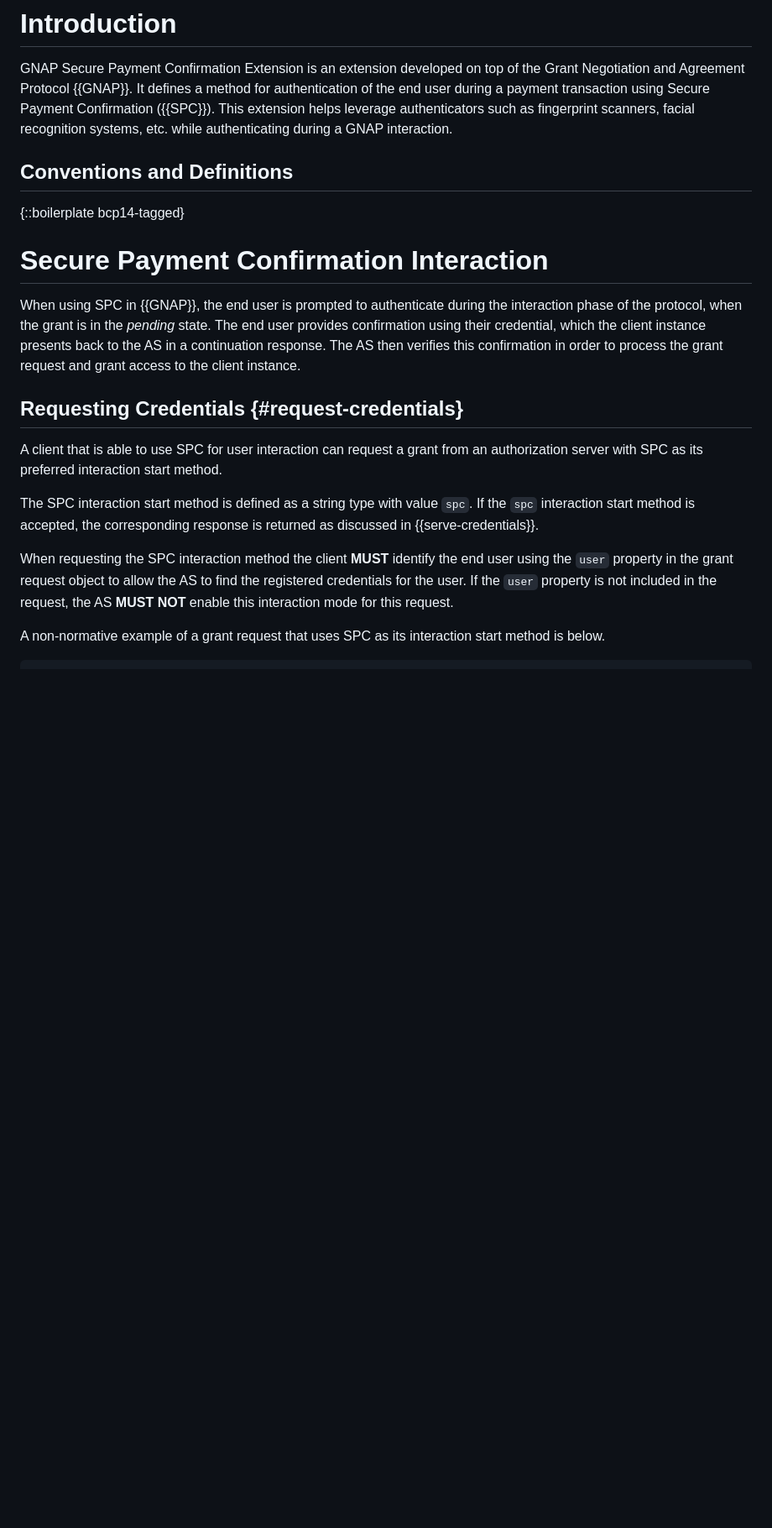
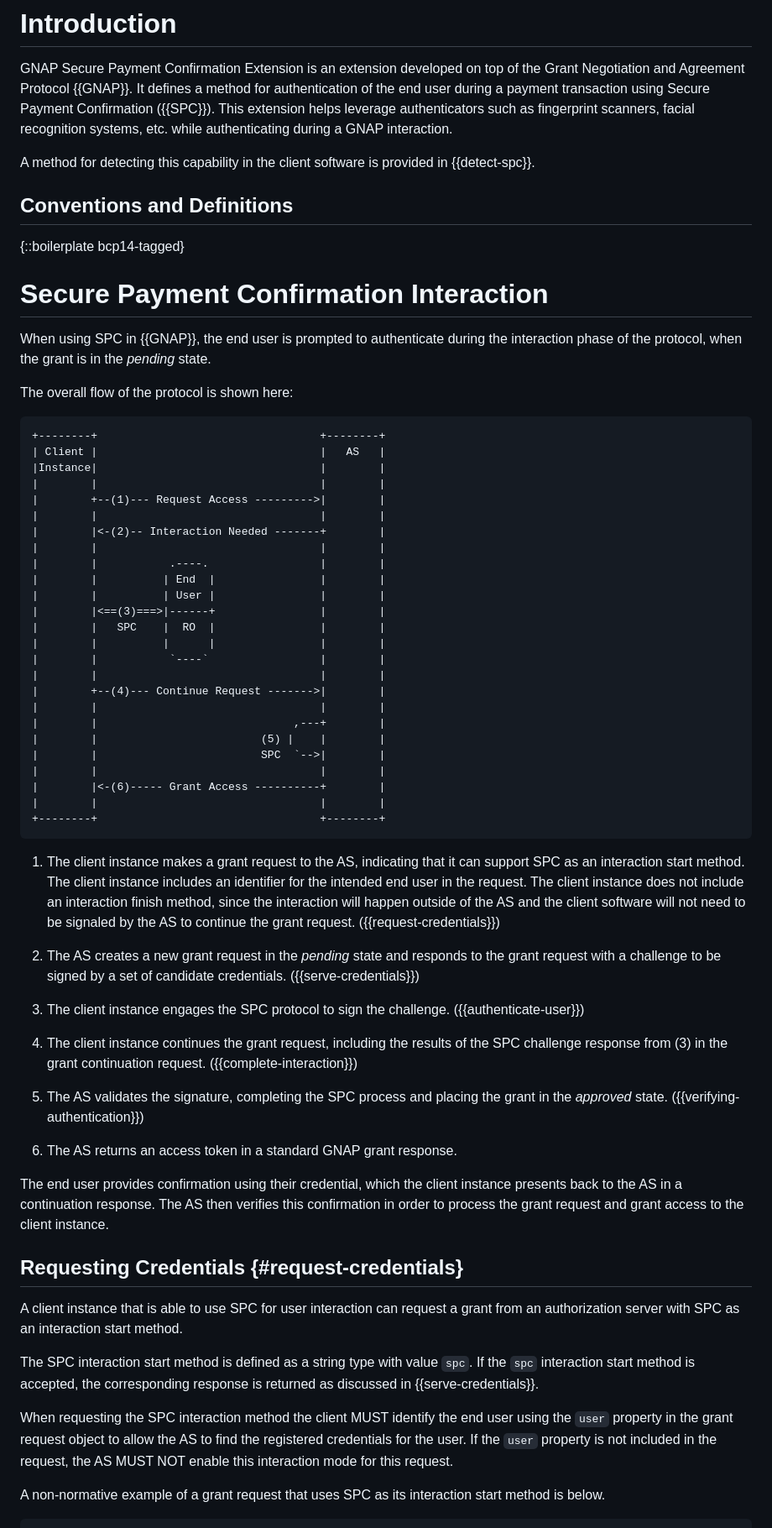
Before and after one commit to fynbosmoney/gnap-spc-extension, a Markdown page: draft-ozdemir-gnap-spc-extension.md, the part around one of its changes. Shown at 84% size. Drawn GitHub-style; blank space fills up the shorter version.

Commit message:
add diagram and additional text changes

```diff
--- a/draft-ozdemir-gnap-spc-extension.md
+++ b/draft-ozdemir-gnap-spc-extension.md
@@ -50,6 +50,8 @@ GNAP Secure Payment Confirmation (SPC) Extension is a Grant Negotiation and Auth
 
 GNAP Secure Payment Confirmation Extension is an extension developed on top of the Grant Negotiation and Agreement Protocol {{GNAP}}. It defines a method for authentication of the end user during a payment transaction using Secure Payment Confirmation ({{SPC}}). This extension helps leverage authenticators such as fingerprint scanners, facial recognition systems, etc. while authenticating during a GNAP interaction.
 
+A method for detecting this capability in the client software is provided in {{detect-spc}}.
+
 ## Conventions and Definitions
 
 {::boilerplate bcp14-tagged}
@@ -57,16 +59,61 @@ GNAP Secure Payment Confirmation Extension is an extension developed on top of t
 
 # Secure Payment Confirmation Interaction
 
-When using SPC in {{GNAP}}, the end user is prompted to authenticate during the interaction phase of the protocol, when the grant is in the _pending_ state. The end user provides confirmation using their credential, which the client instance presents back to the AS in a continuation response. The AS then verifies this confirmation in order to process the grant request and grant access to the client instance.
+When using SPC in {{GNAP}}, the end user is prompted to authenticate during the interaction phase of the protocol, when the grant is in the _pending_ state.
+
+The overall flow of the protocol is shown here:
+
+~~~ aasvg
++--------+                                  +--------+
+| Client |                                  |   AS   |
+|Instance|                                  |        |
+|        |                                  |        |
+|        +--(1)--- Request Access --------->|        |
+|        |                                  |        |
+|        |<-(2)-- Interaction Needed -------+        |
+|        |                                  |        |
+|        |           .----.                 |        |
+|        |          | End  |                |        |
+|        |          | User |                |        |
+|        |<==(3)===>|------+                |        |
+|        |   SPC    |  RO  |                |        |
+|        |          |      |                |        |
+|        |           `----`                 |        |
+|        |                                  |        |
+|        +--(4)--- Continue Request ------->|        |
+|        |                                  |        |
+|        |                              ,---+        |
+|        |                         (5) |    |        |
+|        |                         SPC  `-->|        |
+|        |                                  |        |
+|        |<-(6)----- Grant Access ----------+        |
+|        |                                  |        |
++--------+                                  +--------+
+~~~
+
+1. The client instance makes a grant request to the AS, indicating that it can support SPC as an interaction start method. The client instance includes an identifier for the intended end user in the request. The client instance does not include an interaction finish method, since the interaction will happen outside of the AS and the client software will not need to be signaled by the AS to continue the grant request. ({{request-credentials}})
+
+2. The AS creates a new grant request in the _pending_ state and responds to the grant request with a challenge to be signed by a set of candidate credentials. ({{serve-credentials}})
+
+3. The client instance engages the SPC protocol to sign the challenge. ({{authenticate-user}})
+
+4. The client instance continues the grant request, including the results of the SPC challenge response from (3) in the grant continuation request. ({{complete-interaction}})
+
+5. The AS validates the signature, completing the SPC process and placing the grant in the _approved_ state. ({{verifying-authentication}})
+
+6. The AS returns an access token in a standard GNAP grant response.
+
+
+The end user provides confirmation using their credential, which the client instance presents back to the AS in a continuation response. The AS then verifies this confirmation in order to process the grant request and grant access to the client instance.
 
 
 ## Requesting Credentials {#request-credentials}
 
-A client that is able to use SPC for user interaction can request a grant from an authorization server with SPC as its preferred interaction start method.
+A client instance that is able to use SPC for user interaction can request a grant from an authorization server with SPC as an interaction start method.
 
 The SPC interaction start method is defined as a string type with value `spc`. If the `spc` interaction start method is accepted, the corresponding response is returned as discussed in {{serve-credentials}}.
 
-When requesting the SPC interaction method the client **MUST** identify the end user using the `user` property in the grant request object to allow the AS to find the registered credentials for the user. If the `user` property is not included in the request, the AS **MUST NOT** enable this interaction mode for this request.
+When requesting the SPC interaction method the client MUST identify the end user using the `user` property in the grant request object to allow the AS to find the registered credentials for the user. If the `user` property is not included in the request, the AS MUST NOT enable this interaction mode for this request.
 
 A non-normative example of a grant request that uses SPC as its interaction start method is below.
 
```
Also changed, not shown: other parts of draft-ozdemir-gnap-spc-extension.md (+9 -5 lines).
